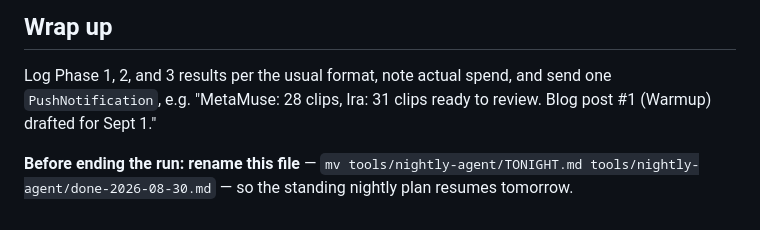
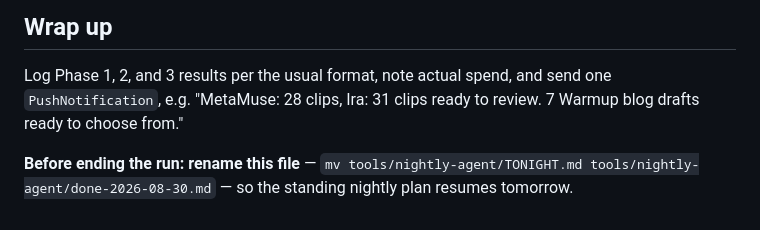
Before and after one commit to omegabone/omegabone, a Markdown page: tools/nightly-agent/TONIGHT.md, the part around the change. GitHub-like rendering.

Commit message:
Auto-commit: update TONIGHT.md

```diff
--- a/tools/nightly-agent/TONIGHT.md
+++ b/tools/nightly-agent/TONIGHT.md
@@ -77,7 +77,7 @@ Do this in addition to Phase 1 and Phase 2 above, not instead of them.
 
 Log Phase 1, 2, and 3 results per the usual format, note actual spend,
 and send one `PushNotification`, e.g. "MetaMuse: 28 clips, Ira: 31 clips
-ready to review. Blog post #1 (Warmup) drafted for Sept 1."
+ready to review. 7 Warmup blog drafts ready to choose from."
 
 **Before ending the run: rename this file** —
 `mv tools/nightly-agent/TONIGHT.md tools/nightly-agent/done-2026-08-30.md`
```
